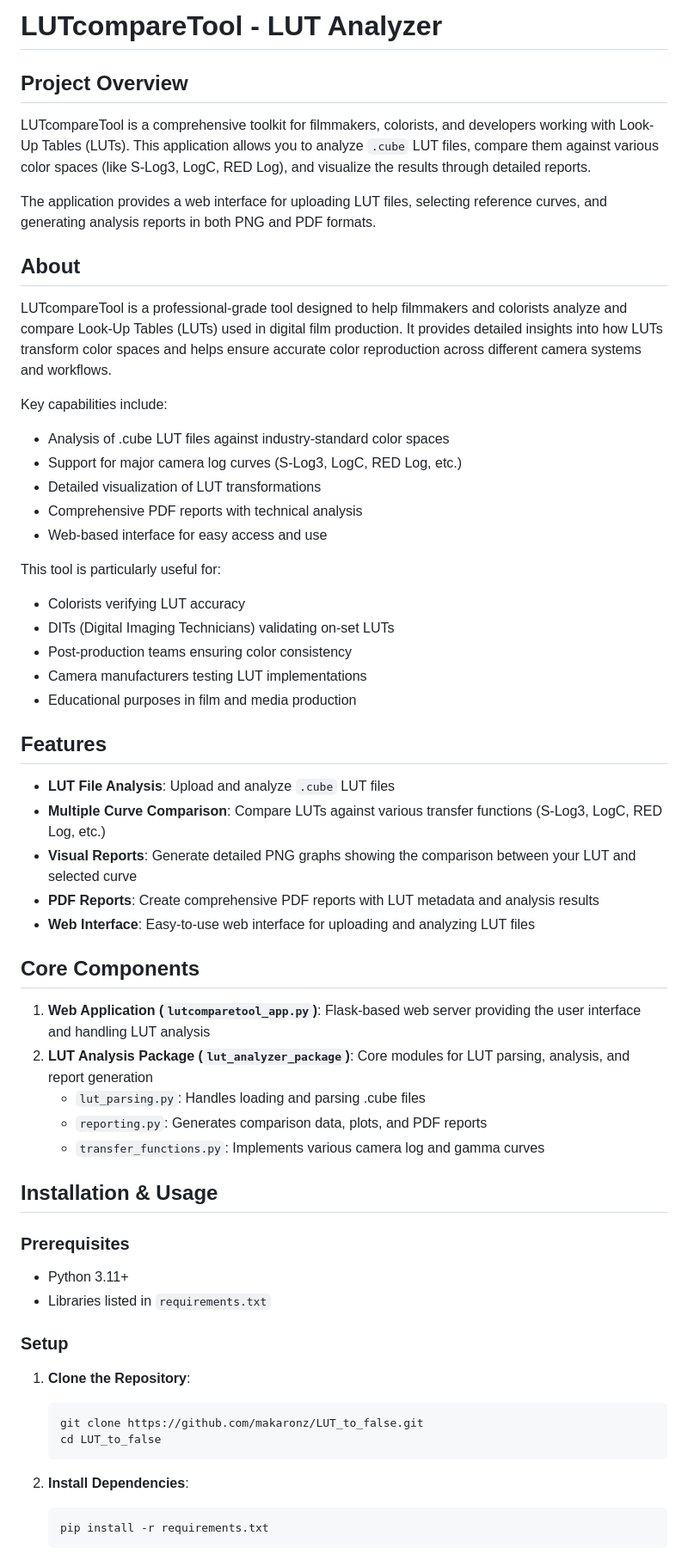
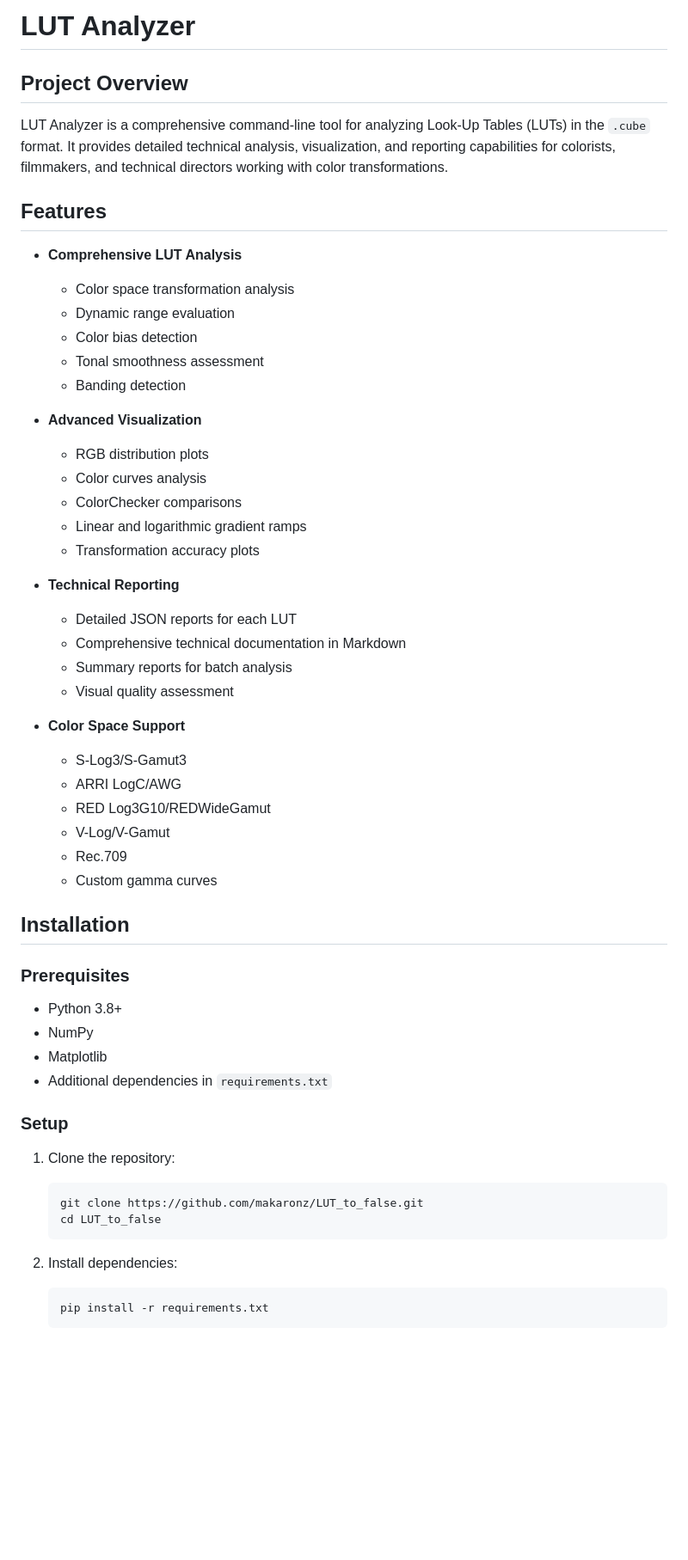
Before and after one commit to makaronz/LUT_to_false, a Markdown page: README.md, the part around one of its changes. Shown at 86% size. Rendered like a GitHub page; blank space fills up the shorter version.

````diff
--- a/README.md
+++ b/README.md
@@ -1,60 +1,56 @@
-# LUTcompareTool - LUT Analyzer
+# LUT Analyzer
 
 ## Project Overview
 
-LUTcompareTool is a comprehensive toolkit for filmmakers, colorists, and developers working with Look-Up Tables (LUTs). This application allows you to analyze `.cube` LUT files, compare them against various color spaces (like S-Log3, LogC, RED Log), and visualize the results through detailed reports.
-
-The application provides a web interface for uploading LUT files, selecting reference curves, and generating analysis reports in both PNG and PDF formats.
-
-## About
-
-LUTcompareTool is a professional-grade tool designed to help filmmakers and colorists analyze and compare Look-Up Tables (LUTs) used in digital film production. It provides detailed insights into how LUTs transform color spaces and helps ensure accurate color reproduction across different camera systems and workflows.
-
-Key capabilities include:
-- Analysis of .cube LUT files against industry-standard color spaces
-- Support for major camera log curves (S-Log3, LogC, RED Log, etc.)
-- Detailed visualization of LUT transformations
-- Comprehensive PDF reports with technical analysis
-- Web-based interface for easy access and use
-
-This tool is particularly useful for:
-- Colorists verifying LUT accuracy
-- DITs (Digital Imaging Technicians) validating on-set LUTs
-- Post-production teams ensuring color consistency
-- Camera manufacturers testing LUT implementations
-- Educational purposes in film and media production
+LUT Analyzer is a comprehensive command-line tool for analyzing Look-Up Tables (LUTs) in the `.cube` format. It provides detailed technical analysis, visualization, and reporting capabilities for colorists, filmmakers, and technical directors working with color transformations.
 
 ## Features
 
-- **LUT File Analysis**: Upload and analyze `.cube` LUT files
-- **Multiple Curve Comparison**: Compare LUTs against various transfer functions (S-Log3, LogC, RED Log, etc.)
-- **Visual Reports**: Generate detailed PNG graphs showing the comparison between your LUT and selected curve
-- **PDF Reports**: Create comprehensive PDF reports with LUT metadata and analysis results
-- **Web Interface**: Easy-to-use web interface for uploading and analyzing LUT files
+- **Comprehensive LUT Analysis**
+  - Color space transformation analysis
+  - Dynamic range evaluation
+  - Color bias detection
+  - Tonal smoothness assessment
+  - Banding detection
 
-## Core Components
+- **Advanced Visualization**
+  - RGB distribution plots
+  - Color curves analysis
+  - ColorChecker comparisons
+  - Linear and logarithmic gradient ramps
+  - Transformation accuracy plots
 
-1. **Web Application (`lutcomparetool_app.py`)**: Flask-based web server providing the user interface and handling LUT analysis
-2. **LUT Analysis Package (`lut_analyzer_package`)**: Core modules for LUT parsing, analysis, and report generation
-   - `lut_parsing.py`: Handles loading and parsing .cube files
-   - `reporting.py`: Generates comparison data, plots, and PDF reports
-   - `transfer_functions.py`: Implements various camera log and gamma curves
+- **Technical Reporting**
+  - Detailed JSON reports for each LUT
+  - Comprehensive technical documentation in Markdown
+  - Summary reports for batch analysis
+  - Visual quality assessment
 
-## Installation & Usage
+- **Color Space Support**
+  - S-Log3/S-Gamut3
+  - ARRI LogC/AWG
+  - RED Log3G10/REDWideGamut
+  - V-Log/V-Gamut
+  - Rec.709
+  - Custom gamma curves
+
+## Installation
 
 ### Prerequisites
-- Python 3.11+
-- Libraries listed in `requirements.txt`
+- Python 3.8+
+- NumPy
+- Matplotlib
+- Additional dependencies in `requirements.txt`
 
 ### Setup
 
-1. **Clone the Repository**:
+1. Clone the repository:
    ```bash
    git clone https://github.com/makaronz/LUT_to_false.git
    cd LUT_to_false
    ```
 
-2. **Install Dependencies**:
+2. Install dependencies:
    ```bash
    pip install -r requirements.txt
    ```
````
Also changed, not shown: other parts of README.md (+66 -85 lines).
